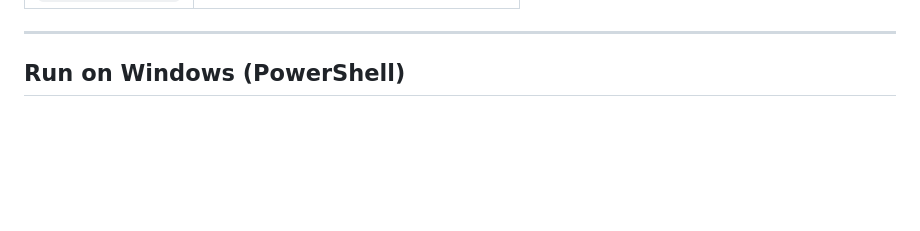
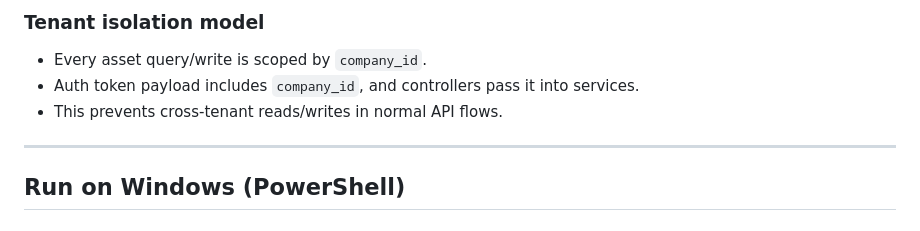
Before and after one commit to xinghe0709/AssetAI-Guard, a Markdown page: README.md, the part around one of its changes. Drawn GitHub-style; blank space fills up the shorter version.

```diff
--- a/README.md
+++ b/README.md
@@ -36,3 +105,8 @@ python -m pip --version
+### Tenant isolation model
+
+- Every asset query/write is scoped by `company_id`.
+- Auth token payload includes `company_id`, and controllers pass it into services.
+- This prevents cross-tenant reads/writes in normal API flows.
 
 ---
 
```
Also changed, not shown: other parts of README.md (+69 -0 lines).
